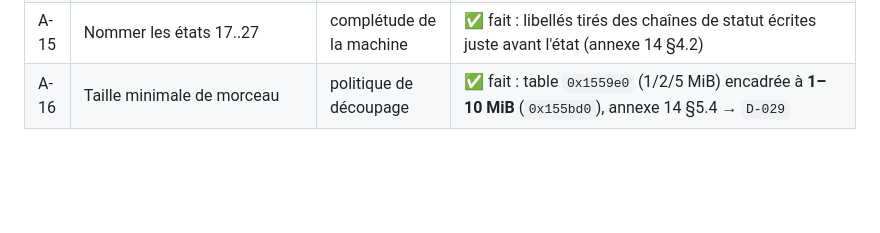
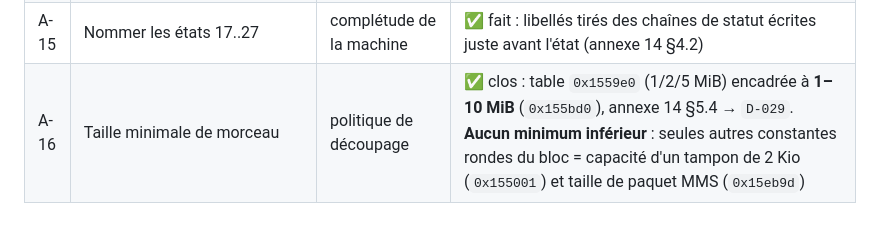
Before and after one commit to dikoume-stephane/XDM, a Markdown page: docs/JOURNAL.md, the part around the change. Rendered like a GitHub page; blank space fills up the shorter version.

```diff
--- a/docs/JOURNAL.md
+++ b/docs/JOURNAL.md
@@ -725,4 +725,4 @@ après confirmation du périmètre (D-007) et lecture de la stack existante de X
 | A-13 | Seuils et modèle d'E/S | valeurs par défaut de `WP-05` | ✅ levée : défaut **8** connexions (`0x0fbe17`), **128** sockets par session, `select` par session (`0x19503c`, `0x1959bd`) avec `délai = écoulé/10` (échéance atteinte) ou `/2`, **plafonné à 12 000 ms** (`0x2ee0`, `0x1958a7`), attente courte de 2–3 s (`0x19505d`) ; **timeout d'inactivité = 30 s** (`0x1e`), **300 s** pour `[conn+0x13c] == 2` (annexe 14 §4.4, §4.5) → `D-028` ; tentatives bornées par le réglage `mAttempts` (défaut non établi) |
 | A-14 | Identifier `HTTPConnection::MNSP` | complétude HTTP | ✅ fait : `0x17dc90` = combinaison d'URL via **`InternetCombineUrlA`** (ICU_ENCODE_SPACES_ONLY puis ICU_BROWSER_MODE), tampon ≤ 10 239 o (annexe 14 §8.1) |
 | A-15 | Nommer les états 17..27 | complétude de la machine | ✅ fait : libellés tirés des chaînes de statut écrites juste avant l'état (annexe 14 §4.2) |
-| A-16 | Taille minimale de morceau | politique de découpage | ✅ fait : table `0x1559e0` (1/2/5 MiB) encadrée à **1–10 MiB** (`0x155bd0`), annexe 14 §5.4 → `D-029` |
+| A-16 | Taille minimale de morceau | politique de découpage | ✅ clos : table `0x1559e0` (1/2/5 MiB) encadrée à **1–10 MiB** (`0x155bd0`), annexe 14 §5.4 → `D-029`. **Aucun minimum inférieur** : seules autres constantes rondes du bloc = capacité d'un tampon de 2 Kio (`0x155001`) et taille de paquet MMS (`0x15eb9d`) |
```
Also changed, not shown: analysis/idman/14-moteur-de-telechargement.md (+14 -0 lines), docs/specs/A-moteur-de-telechargement.md (+1 -1 lines).
